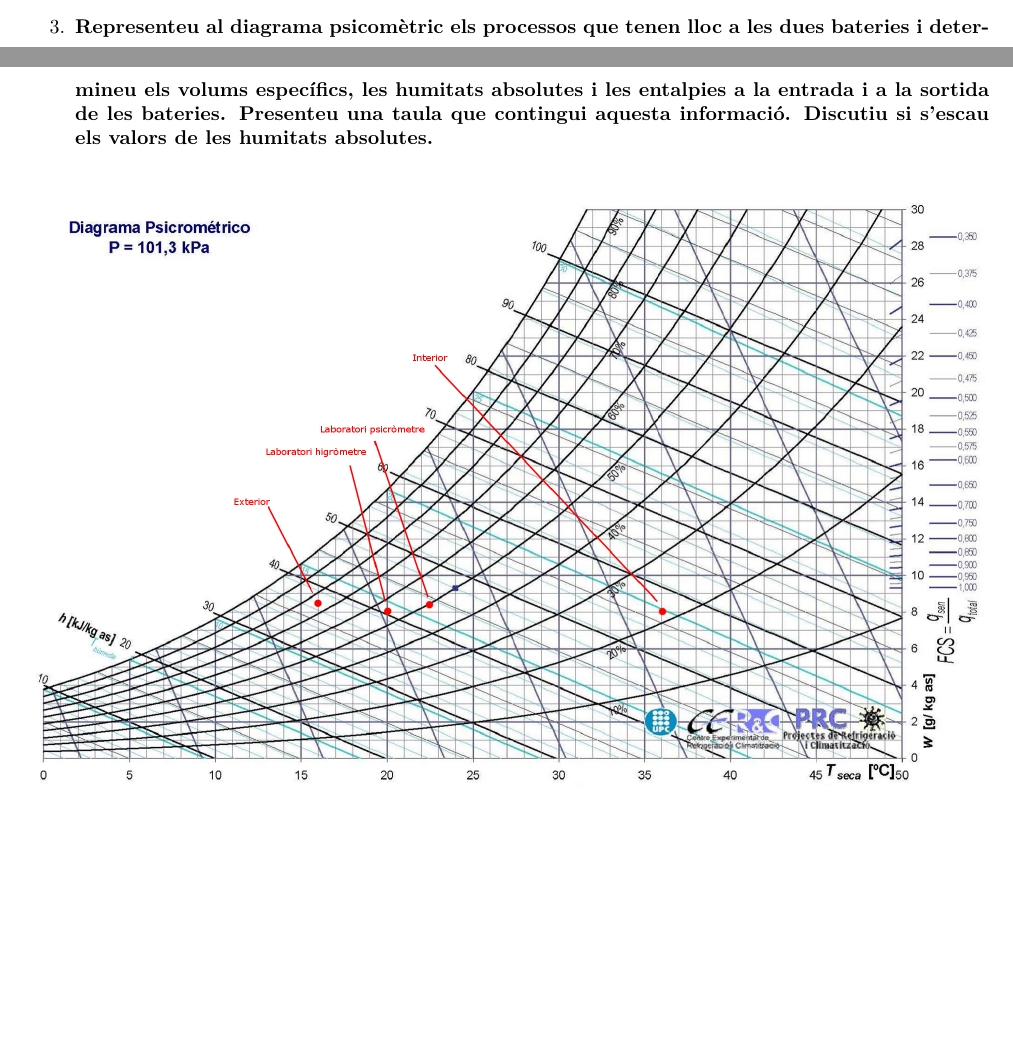
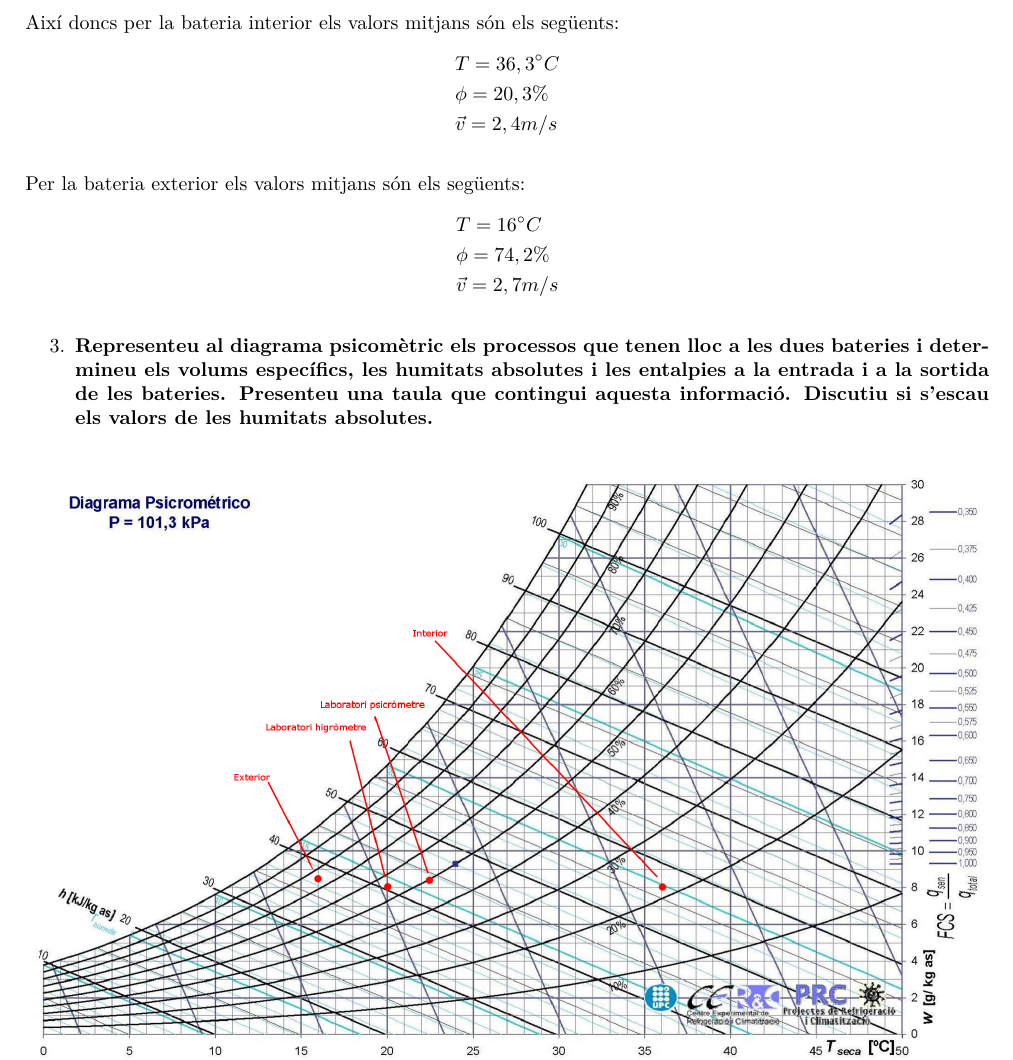
Before and after one commit to jmigual/ETSEIB-Termo-Prac, a LaTeX document (Practica_5/Practica_5.tex): two parts of pages 2 and 3 of 3 before the commit and part of page 3 of 3 after it, the two joined at a grey line, cut at the place of the change, the shorter picture padded with empty space. Compiled offline with XeLaTeX.

Commit message:
Added mean calculations

```diff
--- a/Practica_5/Practica_5.tex
+++ b/Practica_5/Practica_5.tex
@@ -4,7 +4,6 @@
 \usepackage[catalan]{babel} 		% Catalan language
 \usepackage{fontspec}				% utf-8 support
 
-\usepackage{amsmath}				% Math symbols
 \usepackage{float}					% Better positioning
 \usepackage[hidelinks]{hyperref}	% To hide some links
 \usepackage{pgfplots}				% Useful to plot data tables
@@ -16,13 +15,17 @@
 \usepackage{tikz}					% Draw images
 \usepackage{pgfplots}				% Add graphs
 \usepackage{pgfplotstable}			% To add CSV as tables
+\usepackage{amsmath}				% Math symbols
+\usepackage{amssymb}
 
 \usetikzlibrary{shapes.misc}
 
 \pgfplotsset{compat=1.13}
 
 \pgfplotstableset{
-	create on use/new/.style={create col/expr accum={\pgfmathaccuma+1}{0}},
+	create on use/new/.style={
+        create col/expr accum={\pgfmathaccuma+1}{0},
+        every last row/.style={string type}},
 	every head row/.style={after row=\hline},
 	display columns/0/.style={column name = Posició },
 	display columns/1/.style={column name = T (ºC)},
@@ -134,6 +137,20 @@ La pràctica té per objectiu la determinació experimental de les propietats d'
 		\end{minipage}
 	\end{table}
 
+    Així doncs per la bateria interior els valors mitjans són els següents:
+    \begin{align*}
+        & T = 36,3 \degree C \\
+        & \phi = 20,3 \% \\
+        & \vec{v} = 2,4 m/s
+    \end{align*}
+
+    Per la bateria exterior els valors mitjans són els següents:
+    \begin{align*}
+        & T = 16 \degree C \\
+        & \phi  = 74,2 \% \\
+        & \vec{v} = 2,7 m/s
+    \end{align*}
+
 	\question{Representeu al diagrama psicomètric els processos que tenen lloc a les dues bateries i determineu els volums específics, les humitats absolutes i les entalpies a la entrada i a la sortida de les bateries. Presenteu una taula que contingui aquesta informació. Discutiu si s'escau els valors de les humitats absolutes.}
 
     \begin{figure}[H]
```
Also changed, not shown: Practica_5/data/unitat-interior.csv (+12 -12 lines), Practica_5/data/unitat-exterior.csv (line endings or trailing spaces).
